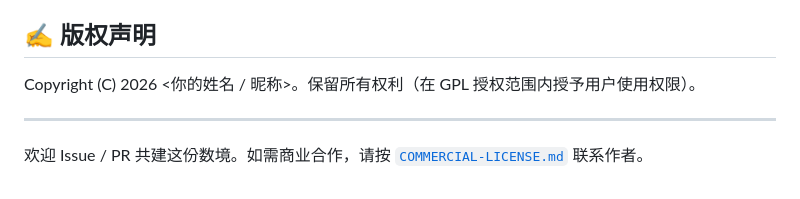
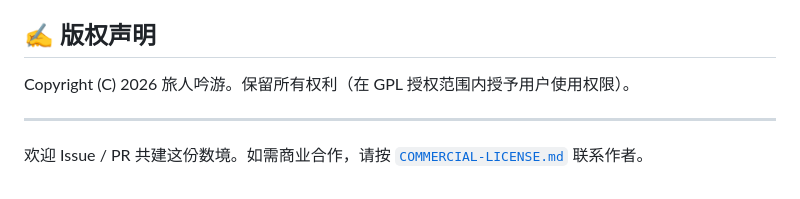
Before and after one commit to tenfei/mathscape, a Markdown page: README.md, the part around the change. Rendered like a GitHub page.

Commit message:
Update copyright holder in README.md

```diff
--- a/README.md
+++ b/README.md
@@ -61,7 +61,7 @@ README.md               本文件
 
 ## ✍️ 版权声明
 
-Copyright (C) 2026 <你的姓名 / 昵称>。保留所有权利（在 GPL 授权范围内授予用户使用权限）。
+Copyright (C) 2026 旅人吟游。保留所有权利（在 GPL 授权范围内授予用户使用权限）。
 
 ---
 
```
